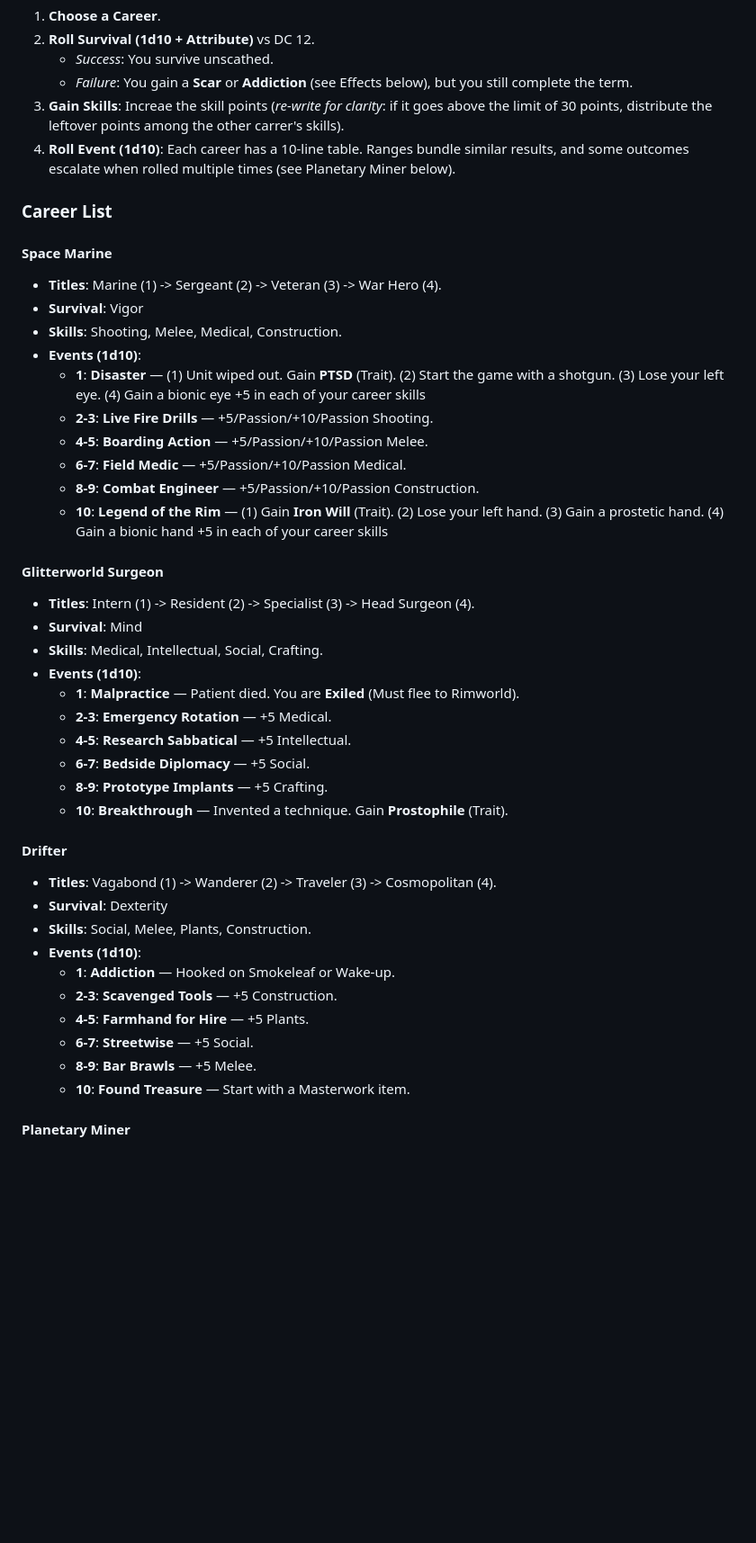
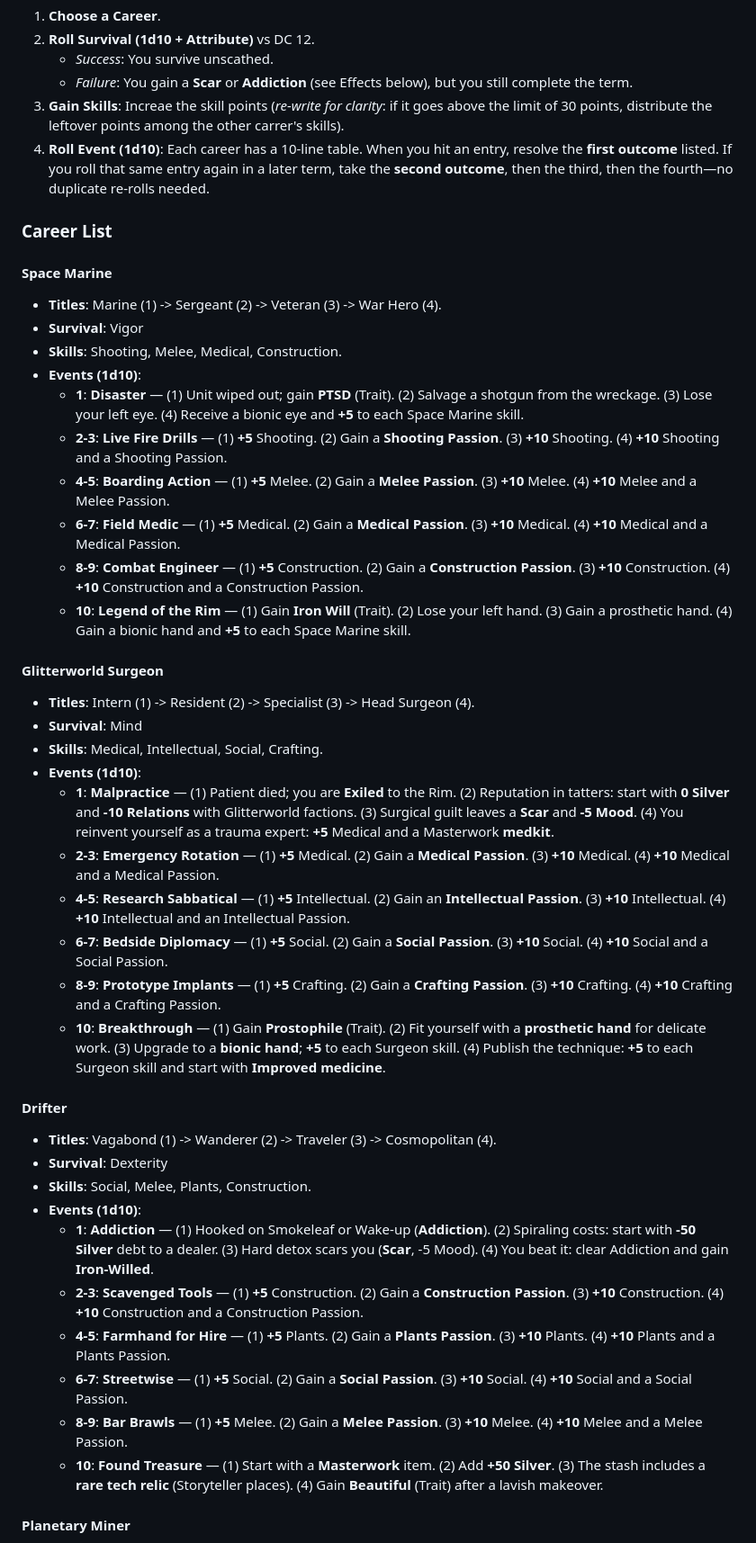
Before and after one commit to Vinashu/RimWorldRPG, a Markdown page: chapter_02_character_creation.md, the part around the change printed below. Shown: that part at 90% size. Rendered like a GitHub page; blank space fills up the shorter version.

Commit message:
fix: clarify event resolution and skill gain mechanics in character creation

```diff
--- a/chapter_02_character_creation.md
+++ b/chapter_02_character_creation.md
@@ -49,7 +49,7 @@ You serve **Terms** of 4 years. You must take at least **1 Term**, and can take
     *   *Success*: You survive unscathed.
     *   *Failure*: You gain a **Scar** or **Addiction** (see Effects below), but you still complete the term.
 3.  **Gain Skills**: Increae the skill points (*re-write for clarity*: if it goes above the limit of 30 points, distribute the leftover points among the other carrer's skills).
-4.  **Roll Event (1d10)**: Each career has a 10-line table. Ranges bundle similar results, and some outcomes escalate when rolled multiple times (see Planetary Miner below).
+4.  **Roll Event (1d10)**: Each career has a 10-line table. When you hit an entry, resolve the **first outcome** listed. If you roll that same entry again in a later term, take the **second outcome**, then the third, then the fourth—no duplicate re-rolls needed.
 
 ### Career List
 
@@ -58,36 +58,36 @@ You serve **Terms** of 4 years. You must take at least **1 Term**, and can take
 *   **Survival**: Vigor
 *   **Skills**: Shooting, Melee, Medical, Construction.
 *   **Events (1d10)**:
-    *   **1**: **Disaster** — (1) Unit wiped out. Gain **PTSD** (Trait). (2) Start the game with a shotgun. (3) Lose your left eye. (4) Gain a bionic eye +5 in each of your career skills
-    *   **2-3**: **Live Fire Drills** — +5/Passion/+10/Passion Shooting.
-    *   **4-5**: **Boarding Action** — +5/Passion/+10/Passion Melee.
-    *   **6-7**: **Field Medic** — +5/Passion/+10/Passion Medical.
-    *   **8-9**: **Combat Engineer** — +5/Passion/+10/Passion Construction.
-    *   **10**: **Legend of the Rim** — (1) Gain **Iron Will** (Trait). (2) Lose your left hand. (3) Gain a prostetic hand. (4) Gain a bionic hand +5 in each of your career skills
+    *   **1**: **Disaster** — (1) Unit wiped out; gain **PTSD** (Trait). (2) Salvage a shotgun from the wreckage. (3) Lose your left eye. (4) Receive a bionic eye and **+5** to each Space Marine skill.
+    *   **2-3**: **Live Fire Drills** — (1) **+5** Shooting. (2) Gain a **Shooting Passion**. (3) **+10** Shooting. (4) **+10** Shooting and a Shooting Passion.
+    *   **4-5**: **Boarding Action** — (1) **+5** Melee. (2) Gain a **Melee Passion**. (3) **+10** Melee. (4) **+10** Melee and a Melee Passion.
+    *   **6-7**: **Field Medic** — (1) **+5** Medical. (2) Gain a **Medical Passion**. (3) **+10** Medical. (4) **+10** Medical and a Medical Passion.
+    *   **8-9**: **Combat Engineer** — (1) **+5** Construction. (2) Gain a **Construction Passion**. (3) **+10** Construction. (4) **+10** Construction and a Construction Passion.
+    *   **10**: **Legend of the Rim** — (1) Gain **Iron Will** (Trait). (2) Lose your left hand. (3) Gain a prosthetic hand. (4) Gain a bionic hand and **+5** to each Space Marine skill.
 
 #### **Glitterworld Surgeon**
 *   **Titles**: Intern (1) -> Resident (2) -> Specialist (3) -> Head Surgeon (4).
 *   **Survival**: Mind
 *   **Skills**: Medical, Intellectual, Social, Crafting.
 *   **Events (1d10)**:
-    *   **1**: **Malpractice** — Patient died. You are **Exiled** (Must flee to Rimworld).
-    *   **2-3**: **Emergency Rotation** — +5 Medical.
-    *   **4-5**: **Research Sabbatical** — +5 Intellectual.
-    *   **6-7**: **Bedside Diplomacy** — +5 Social.
-    *   **8-9**: **Prototype Implants** — +5 Crafting.
-    *   **10**: **Breakthrough** — Invented a technique. Gain **Prostophile** (Trait).
+    *   **1**: **Malpractice** — (1) Patient died; you are **Exiled** to the Rim. (2) Reputation in tatters: start with **0 Silver** and **-10 Relations** with Glitterworld factions. (3) Surgical guilt leaves a **Scar** and **-5 Mood**. (4) You reinvent yourself as a trauma expert: **+5** Medical and a Masterwork **medkit**.
+    *   **2-3**: **Emergency Rotation** — (1) **+5** Medical. (2) Gain a **Medical Passion**. (3) **+10** Medical. (4) **+10** Medical and a Medical Passion.
+    *   **4-5**: **Research Sabbatical** — (1) **+5** Intellectual. (2) Gain an **Intellectual Passion**. (3) **+10** Intellectual. (4) **+10** Intellectual and an Intellectual Passion.
+    *   **6-7**: **Bedside Diplomacy** — (1) **+5** Social. (2) Gain a **Social Passion**. (3) **+10** Social. (4) **+10** Social and a Social Passion.
+    *   **8-9**: **Prototype Implants** — (1) **+5** Crafting. (2) Gain a **Crafting Passion**. (3) **+10** Crafting. (4) **+10** Crafting and a Crafting Passion.
+    *   **10**: **Breakthrough** — (1) Gain **Prostophile** (Trait). (2) Fit yourself with a **prosthetic hand** for delicate work. (3) Upgrade to a **bionic hand**; **+5** to each Surgeon skill. (4) Publish the technique: **+5** to each Surgeon skill and start with **Improved medicine**.
 
 #### **Drifter**
 *   **Titles**: Vagabond (1) -> Wanderer (2) -> Traveler (3) -> Cosmopolitan (4).
 *   **Survival**: Dexterity
 *   **Skills**: Social, Melee, Plants, Construction.
 *   **Events (1d10)**:
-    *   **1**: **Addiction** — Hooked on Smokeleaf or Wake-up.
-    *   **2-3**: **Scavenged Tools** — +5 Construction.
-    *   **4-5**: **Farmhand for Hire** — +5 Plants.
-    *   **6-7**: **Streetwise** — +5 Social.
-    *   **8-9**: **Bar Brawls** — +5 Melee.
-    *   **10**: **Found Treasure** — Start with a Masterwork item.
+    *   **1**: **Addiction** — (1) Hooked on Smokeleaf or Wake-up (**Addiction**). (2) Spiraling costs: start with **-50 Silver** debt to a dealer. (3) Hard detox scars you (**Scar**, -5 Mood). (4) You beat it: clear Addiction and gain **Iron-Willed**.
+    *   **2-3**: **Scavenged Tools** — (1) **+5** Construction. (2) Gain a **Construction Passion**. (3) **+10** Construction. (4) **+10** Construction and a Construction Passion.
+    *   **4-5**: **Farmhand for Hire** — (1) **+5** Plants. (2) Gain a **Plants Passion**. (3) **+10** Plants. (4) **+10** Plants and a Plants Passion.
+    *   **6-7**: **Streetwise** — (1) **+5** Social. (2) Gain a **Social Passion**. (3) **+10** Social. (4) **+10** Social and a Social Passion.
+    *   **8-9**: **Bar Brawls** — (1) **+5** Melee. (2) Gain a **Melee Passion**. (3) **+10** Melee. (4) **+10** Melee and a Melee Passion.
+    *   **10**: **Found Treasure** — (1) Start with a **Masterwork** item. (2) Add **+50 Silver**. (3) The stash includes a **rare tech relic** (Storyteller places). (4) Gain **Beautiful** (Trait) after a lavish makeover.
 
 #### **Planetary Miner**
 *   **Titles**: Digger (1) -> Blaster (2) -> Foreman (3) -> Deep Driller (4).
```
Also changed, not shown: other parts of chapter_02_character_creation.md (+6 -6 lines).
